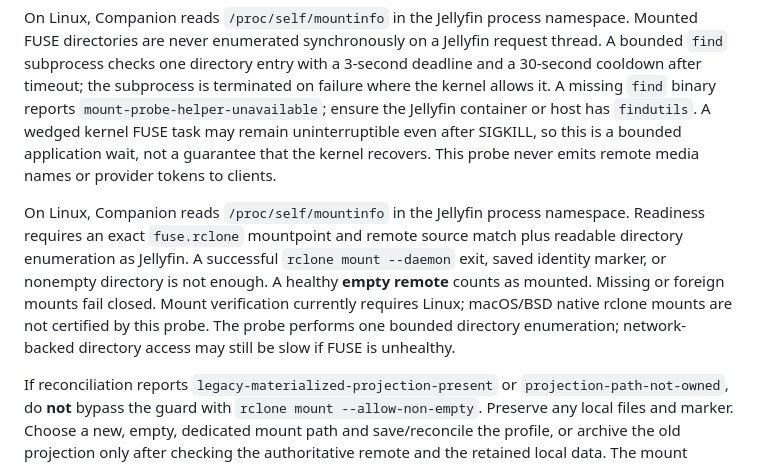
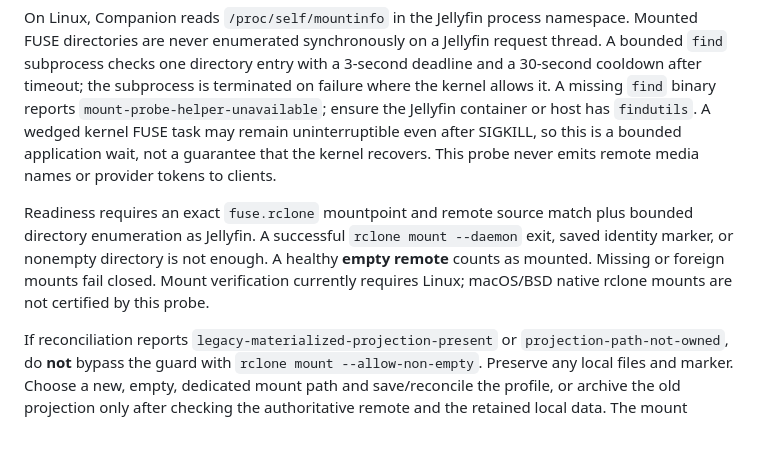
Before and after one commit to xtreemze/slipmat-companion, a Markdown page: docs/rclone-cloud.md, the part around the change. GitHub-like rendering; blank space fills up the shorter version.

Commit message:
docs(cloud): consolidate live mount probe behavior and limitations

```diff
--- a/docs/rclone-cloud.md
+++ b/docs/rclone-cloud.md
@@ -120,7 +120,7 @@ If the installed dashboard does not show **Mount / refresh cloud library**, it i
 
 On Linux, Companion reads `/proc/self/mountinfo` in the Jellyfin process namespace. Mounted FUSE directories are never enumerated synchronously on a Jellyfin request thread. A bounded `find` subprocess checks one directory entry with a 3-second deadline and a 30-second cooldown after timeout; the subprocess is terminated on failure where the kernel allows it. A missing `find` binary reports `mount-probe-helper-unavailable`; ensure the Jellyfin container or host has `findutils`. A wedged kernel FUSE task may remain uninterruptible even after SIGKILL, so this is a bounded application wait, not a guarantee that the kernel recovers. This probe never emits remote media names or provider tokens to clients.
 
-On Linux, Companion reads `/proc/self/mountinfo` in the Jellyfin process namespace. Readiness requires an exact `fuse.rclone` mountpoint and remote source match plus readable directory enumeration as Jellyfin. A successful `rclone mount --daemon` exit, saved identity marker, or nonempty directory is not enough. A healthy **empty remote** counts as mounted. Missing or foreign mounts fail closed. Mount verification currently requires Linux; macOS/BSD native rclone mounts are not certified by this probe. The probe performs one bounded directory enumeration; network-backed directory access may still be slow if FUSE is unhealthy.
+Readiness requires an exact `fuse.rclone` mountpoint and remote source match plus bounded directory enumeration as Jellyfin. A successful `rclone mount --daemon` exit, saved identity marker, or nonempty directory is not enough. A healthy **empty remote** counts as mounted. Missing or foreign mounts fail closed. Mount verification currently requires Linux; macOS/BSD native rclone mounts are not certified by this probe.
 
 If reconciliation reports `legacy-materialized-projection-present` or `projection-path-not-owned`, do **not** bypass the guard with `rclone mount --allow-non-empty`. Preserve any local files and marker. Choose a new, empty, dedicated mount path and save/reconcile the profile, or archive the old projection only after checking the authoritative remote and the retained local data. The mount command is executed in the Jellyfin process context and inherits its `RCLONE_CONFIG` and `SLIPMAT_RCLONE` environment settings.
 
```
